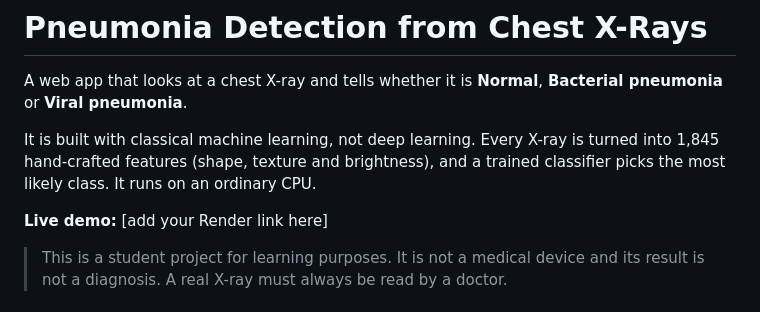
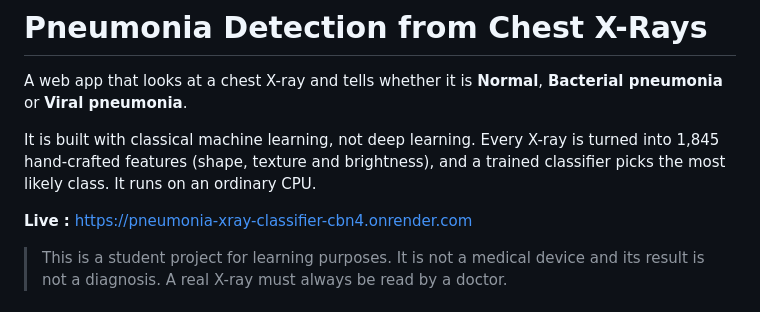
Before and after one commit to Prakash-code-k/pneumonia-xray-classifier-ml, a Markdown page: README.md, the part around the change. Drawn GitHub-style.

```diff
--- a/README.md
+++ b/README.md
@@ -4,7 +4,7 @@ A web app that looks at a chest X-ray and tells whether it is **Normal**, **Bact
 
 It is built with classical machine learning, not deep learning. Every X-ray is turned into 1,845 hand-crafted features (shape, texture and brightness), and a trained classifier picks the most likely class. It runs on an ordinary CPU.
 
-**Live demo:** [add your Render link here]
+**Live :** https://pneumonia-xray-classifier-cbn4.onrender.com
 
 > This is a student project for learning purposes. It is not a medical device and its result is not a diagnosis. A real X-ray must always be read by a doctor.
 
```
